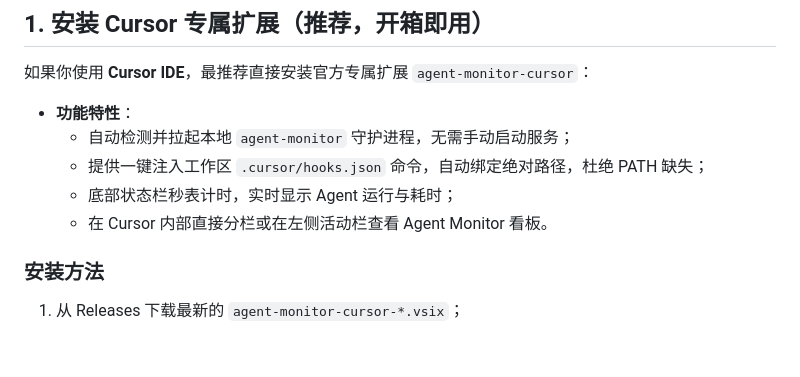
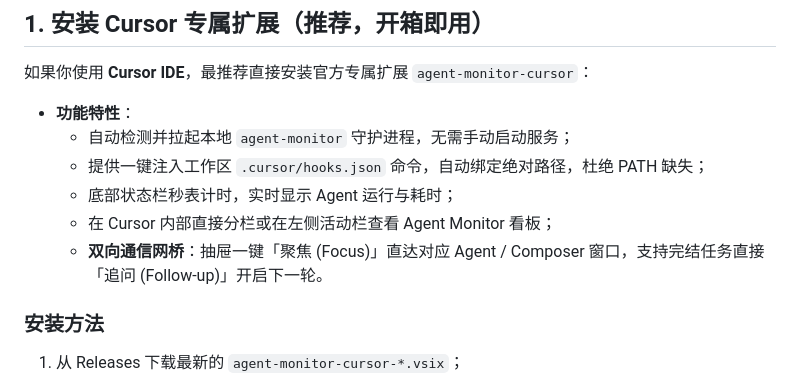
Before and after one commit to Zelayan/agent-monitor, a Markdown page: docs/INSTALLATION.md, the part around the change. Drawn GitHub-style; blank space fills up the shorter version.

```diff
--- a/docs/INSTALLATION.md
+++ b/docs/INSTALLATION.md
@@ -24,7 +24,8 @@
   - 自动检测并拉起本地 `agent-monitor` 守护进程，无需手动启动服务；
   - 提供一键注入工作区 `.cursor/hooks.json` 命令，自动绑定绝对路径，杜绝 PATH 缺失；
   - 底部状态栏秒表计时，实时显示 Agent 运行与耗时；
-  - 在 Cursor 内部直接分栏或在左侧活动栏查看 Agent Monitor 看板。
+  - 在 Cursor 内部直接分栏或在左侧活动栏查看 Agent Monitor 看板；
+  - **双向通信网桥**：抽屉一键「聚焦 (Focus)」直达对应 Agent / Composer 窗口，支持完结任务直接「追问 (Follow-up)」开启下一轮。
 
 ### 安装方法
 1. 从 Releases 下载最新的 `agent-monitor-cursor-*.vsix`；
```
Also changed, not shown: README.en.md (+2 -0 lines), README.md (+2 -0 lines), docs/images/dashboard.png, docs/images/drawer.png, 1 other file.
